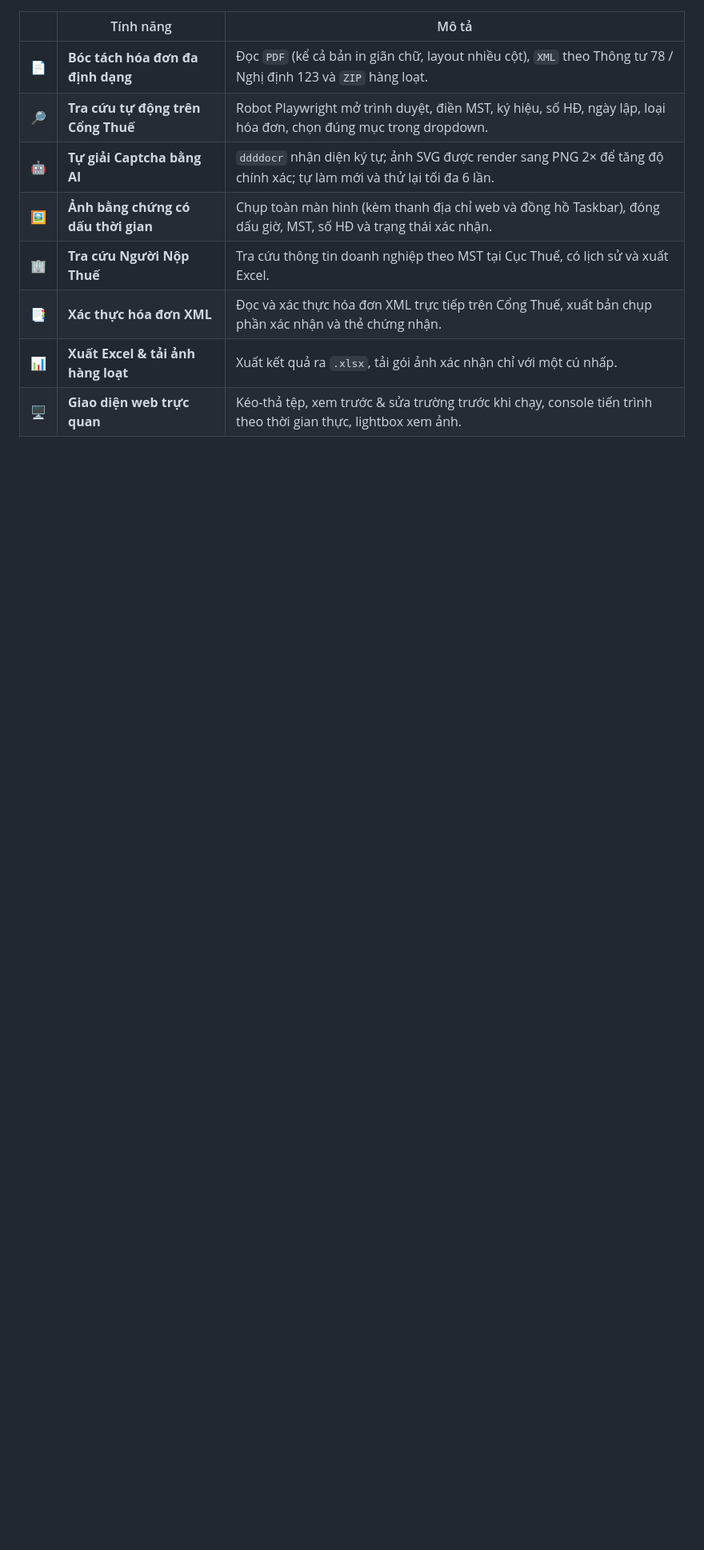
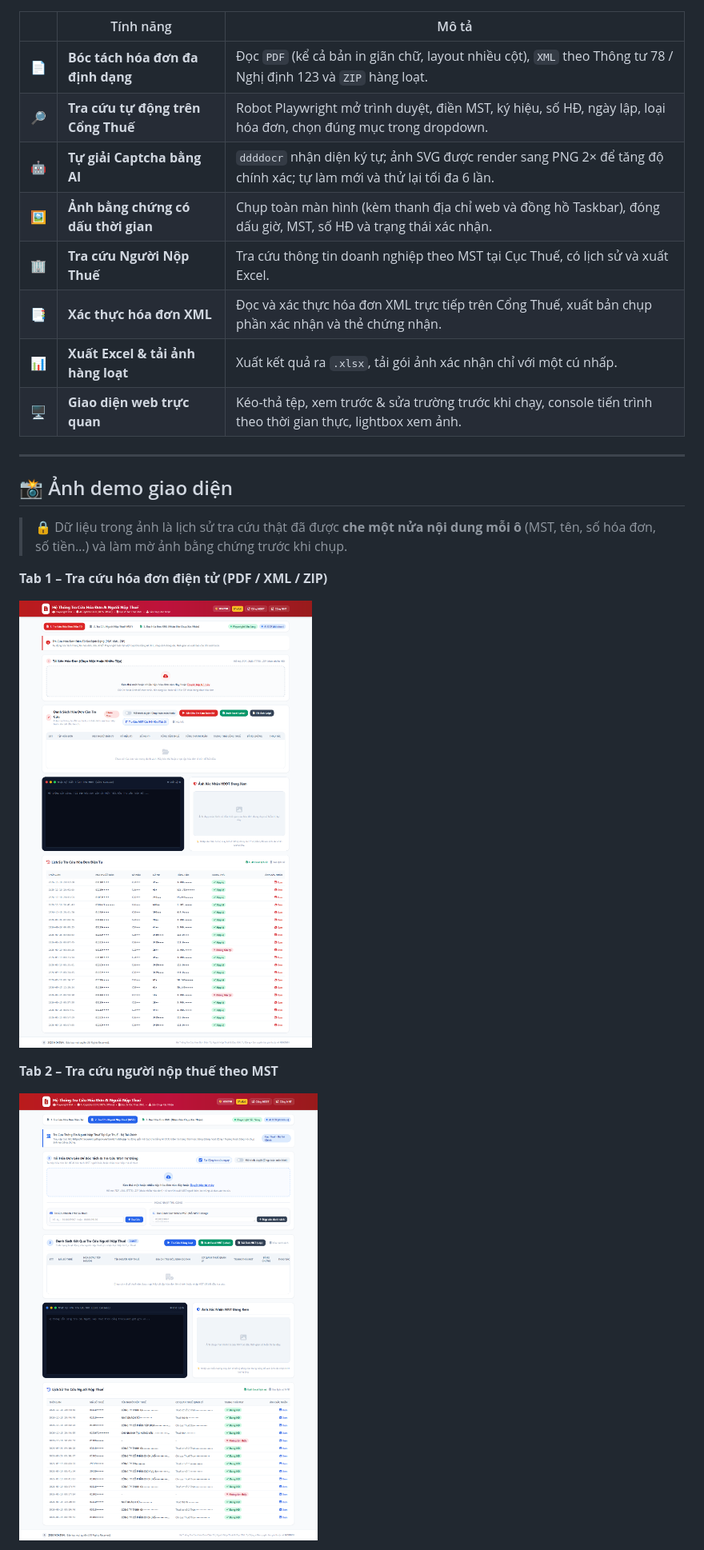
Before and after one commit to duykhanhbv-bit/CheckHoaDon, a Markdown page: README.md, the part around one of its changes. Shown at 80% size. Drawn GitHub-style; pictures changed too: docs/images/tab1_tra_cuu_hoa_don.png (added), docs/images/tab2_nguoi_nop_thue.png (added); blank space fills up the shorter version.

Commit message:
docs: Thêm ảnh demo giao diện 3 tab vào README
- Chụp ảnh Tab 1 (tra cứu hóa đơn), Tab 2 (người nộp thuế), Tab 3 (xác thực XML)
- Dữ liệu lịch sử đã được che một nửa nội dung mỗi ô ở mức DOM trước khi chụp,
  ảnh bằng chứng được làm mờ; đã kiểm tra không còn chuỗi MST/số đủ 10 chữ số

Co-Authored-By: Claude Sonnet 5.5 <noreply@anthropic.com>

```diff
--- a/README.md
+++ b/README.md
@@ -23,3 +23,18 @@
 | 📑 | **Xác thực hóa đơn XML** | Đọc và xác thực hóa đơn XML trực tiếp trên Cổng Thuế, xuất bản chụp phần xác nhận và thẻ chứng nhận. |
 | 📊 | **Xuất Excel & tải ảnh hàng loạt** | Xuất kết quả ra `.xlsx`, tải gói ảnh xác nhận chỉ với một cú nhấp. |
 | 🖥️ | **Giao diện web trực quan** | Kéo-thả tệp, xem trước & sửa trường trước khi chạy, console tiến trình theo thời gian thực, lightbox xem ảnh. |
+
+---
+
+## 📸 Ảnh demo giao diện
+
+> 🔒 Dữ liệu trong ảnh là lịch sử tra cứu thật đã được **che một nửa nội dung mỗi ô** (MST, tên, số hóa đơn, số tiền…) và làm mờ ảnh bằng chứng trước khi chụp.
+
+**Tab 1 – Tra cứu hóa đơn điện tử (PDF / XML / ZIP)**
+
+![Tab 1 – Tra cứu hóa đơn điện tử](docs/images/tab1_tra_cuu_hoa_don.png)
+
+**Tab 2 – Tra cứu người nộp thuế theo MST**
+
+![Tab 2 – Tra cứu người nộp thuế](docs/images/tab2_nguoi_nop_thue.png)
+
```
Also changed, not shown: other parts of README.md (+3 -0 lines), docs/images/tab3_xac_thuc_xml.png (added).
